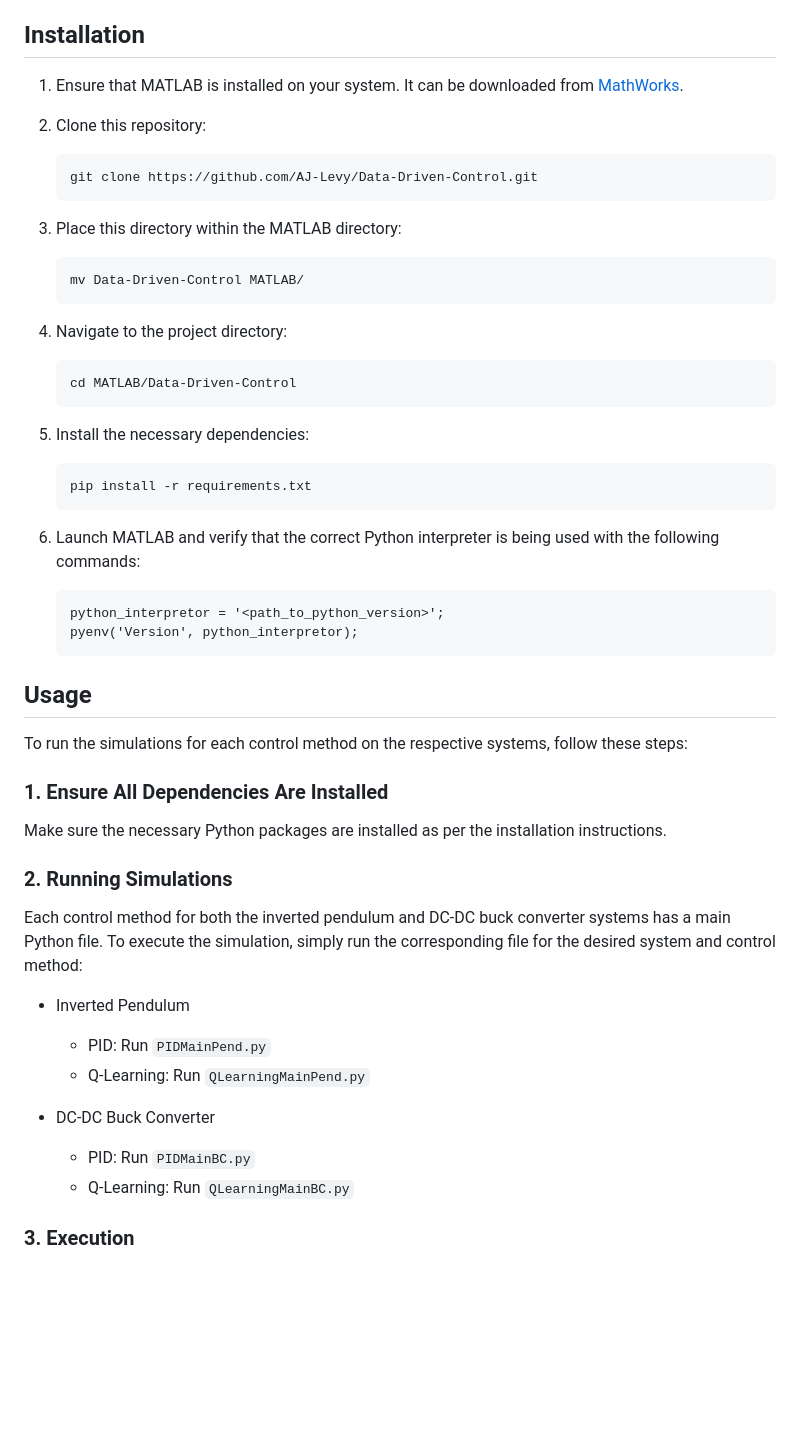
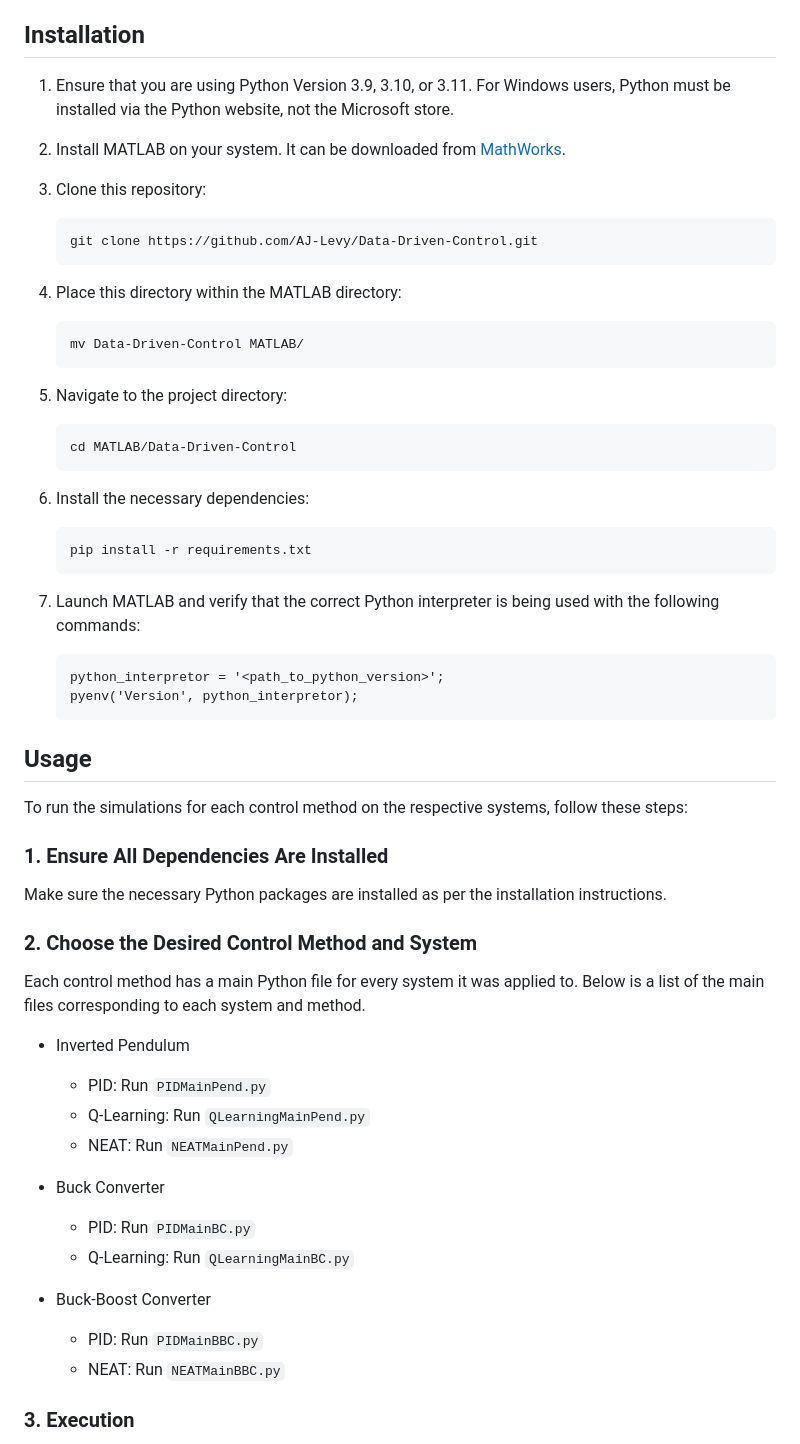
Before and after one commit to AJ-Levy/Data-Driven-Control, a Markdown page: README.md, the part around the change. Drawn GitHub-style; blank space fills up the shorter version.

````diff
--- a/README.md
+++ b/README.md
@@ -20,29 +20,31 @@ ___
 
 ## Installation
 
-1. Ensure that MATLAB is installed on your system. It can be downloaded from [MathWorks](https://www.mathworks.com/products/matlab.html).
+1. Ensure that you are using Python Version 3.9, 3.10, or 3.11. For Windows users, Python must be installed via the Python website, not the Microsoft store.
 
-2. Clone this repository:
+2. Install MATLAB on your system. It can be downloaded from [MathWorks](https://www.mathworks.com/products/matlab.html).
+
+3. Clone this repository:
     ```bash
    git clone https://github.com/AJ-Levy/Data-Driven-Control.git
     ```
 
-3. Place this directory within the MATLAB directory:
+4. Place this directory within the MATLAB directory:
    ```bash
    mv Data-Driven-Control MATLAB/
    ```
 
-4. Navigate to the project directory:
+5. Navigate to the project directory:
     ```bash
     cd MATLAB/Data-Driven-Control
     ```
 
-5. Install the necessary dependencies:
+6. Install the necessary dependencies:
     ```bash
     pip install -r requirements.txt
     ```
 
-6. Launch MATLAB and verify that the correct Python interpreter is being used with the following commands:
+7. Launch MATLAB and verify that the correct Python interpreter is being used with the following commands:
     ```MATLAB
     python_interpretor = '<path_to_python_version>';
     pyenv('Version', python_interpretor);
@@ -55,18 +57,24 @@ To run the simulations for each control method on the respective systems, follow
 ### 1. Ensure All Dependencies Are Installed
 Make sure the necessary Python packages are installed as per the installation instructions.
 
-### 2. Running Simulations
-Each control method for both the inverted pendulum and DC-DC buck converter systems has a main Python file. To execute the simulation, simply run the corresponding file for the desired system and control method:
+### 2. Choose the Desired Control Method and System
+Each control method has a main Python file for every system it was applied to. Below is a list of the main files corresponding to each system and method.
 
  - Inverted Pendulum
 
     - PID: Run `PIDMainPend.py`
     - Q-Learning: Run `QLearningMainPend.py`
+    - NEAT: Run `NEATMainPend.py`
 
-- DC-DC Buck Converter
+- Buck Converter
 
     - PID: Run `PIDMainBC.py`
     - Q-Learning: Run `QLearningMainBC.py`
+
+- Buck-Boost Converter
+
+    - PID: Run `PIDMainBBC.py`
+    - NEAT: Run `NEATMainBBC.py`
 
 ### 3. Execution
 Each main file is self-contained. Running the script will automatically start the simulation, displaying results like control method details and plots of system behaviour.
````
